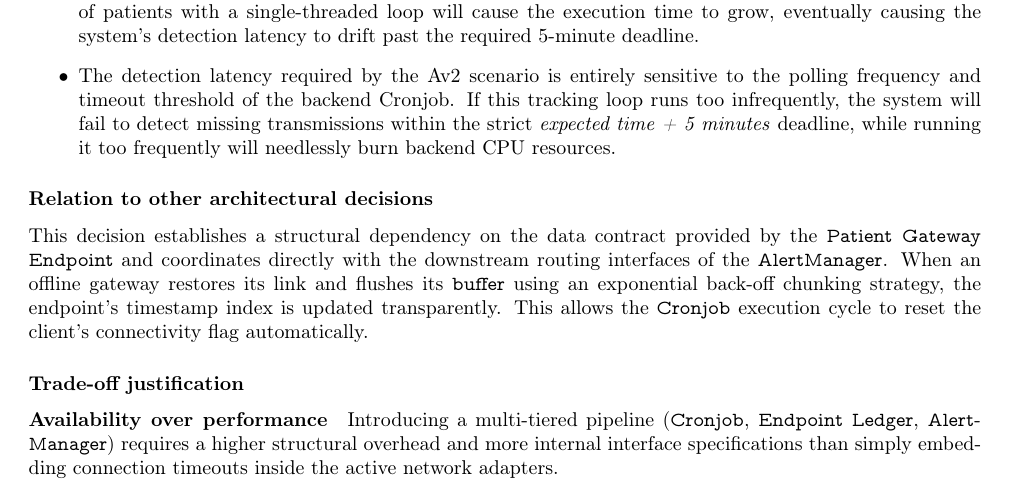
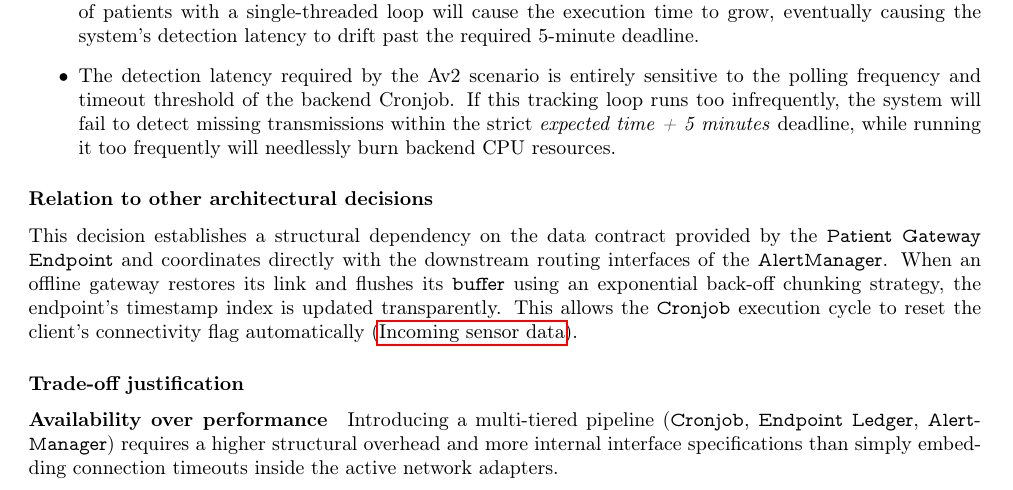
Before and after one commit to spykyvenator/SA-p2-tex, a LaTeX document (latex/report.tex, which reads latex/rationale.tex): part of page 11 of 63, cut so that both start at the same text. Compiled offline with pdfLaTeX.

Commit message:
add link to incoming sensor data

```diff
--- a/latex/rationale.tex
+++ b/latex/rationale.tex
@@ -200,7 +200,7 @@ Thus the Cronjob can autonomously flag communication problems without introducin
 \end{itemize}
 
 \subsubsection*{Relation to other architectural decisions}
-This decision establishes a structural dependency on the data contract provided by the \texttt{Patient Gateway Endpoint} and coordinates directly with the downstream routing interfaces of the \texttt{AlertManager}. When an offline gateway restores its link and flushes its \texttt{buffer} using an exponential back-off chunking strategy, the endpoint's timestamp index is updated transparently. This allows the \texttt{Cronjob} execution cycle to reset the client's connectivity flag automatically.
+This decision establishes a structural dependency on the data contract provided by the \texttt{Patient Gateway Endpoint} and coordinates directly with the downstream routing interfaces of the \texttt{AlertManager}. When an offline gateway restores its link and flushes its \texttt{buffer} using an exponential back-off chunking strategy, the endpoint's timestamp index is updated transparently. This allows the \texttt{Cronjob} execution cycle to reset the client's connectivity flag automatically (\nameref{diag:Interaction:Incomingsensordata}).
 
 \subsubsection*{Trade-off justification}
 \paragraph{Availability over performance}
```
Also changed, not shown: 3 other files.
